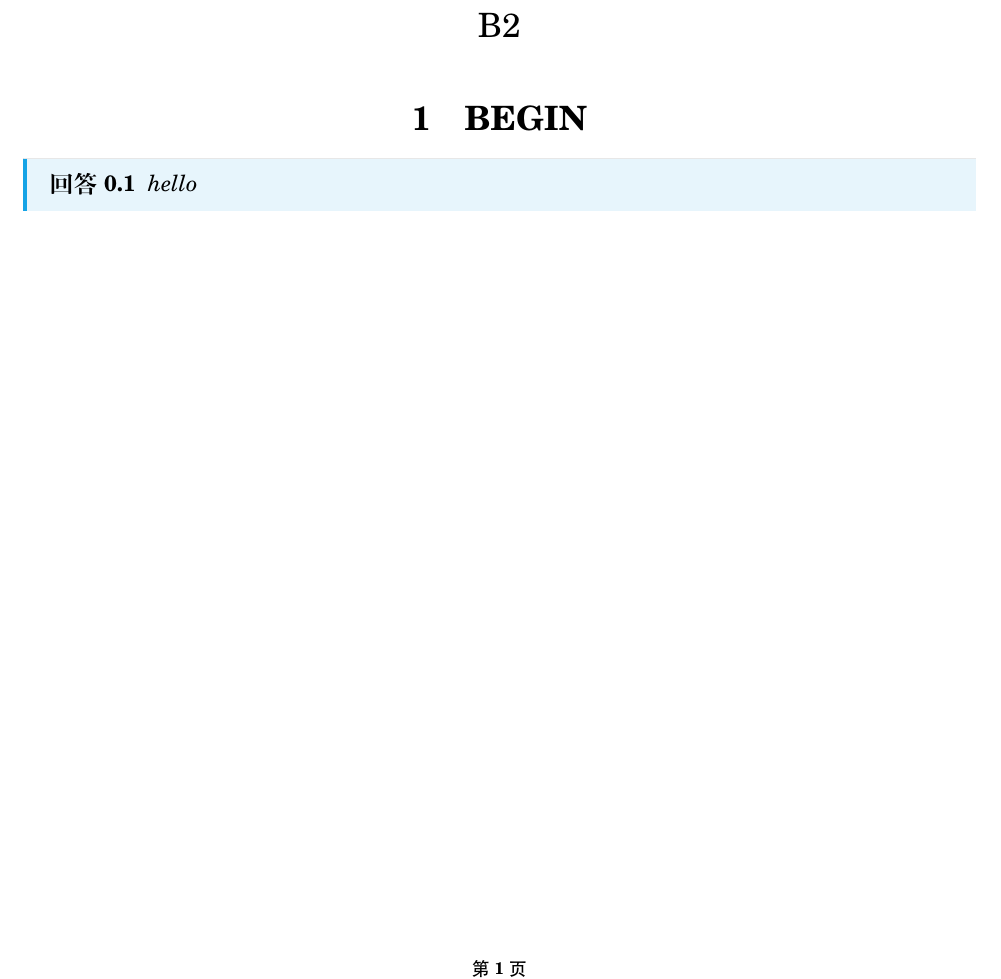
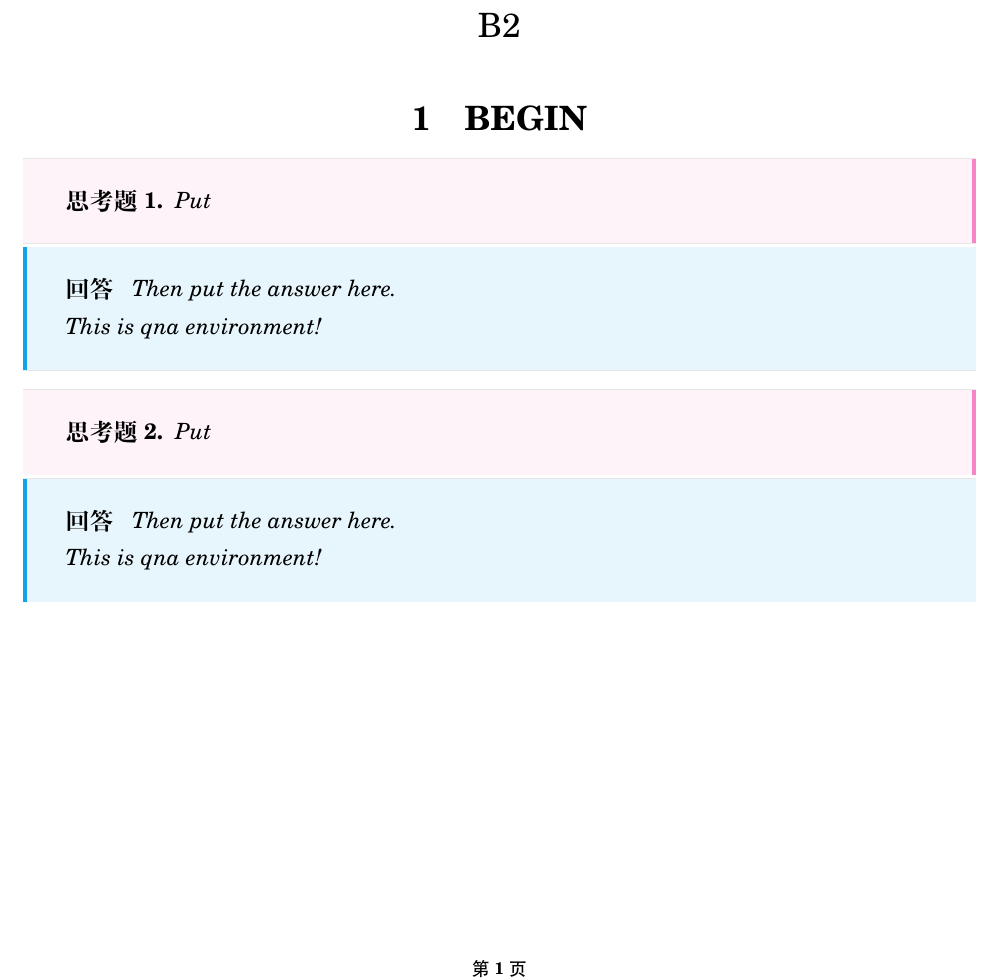
Before and after one commit to StarHub-SPA/Experiment_Report_SPA_Template, a LaTeX problem sheet (loeng's_cls_edition/example.tex, which reads loeng's_cls_edition/spaexp.cls): part of the page, cut so that both start at the same text. Compiled offline with XeLaTeX; a missing font is replaced by an installed copy or a similar font.

Commit message:
Q and A environment!

```diff
--- a/loeng's_cls_edition/example.tex
+++ b/loeng's_cls_edition/example.tex
@@ -9,7 +9,14 @@
 
 \maketitle
 \section{BEGIN}
-\begin{ans}
-    hello
-\end{ans}
+
+\begin{qna}{Put}
+    Then put the answer here.\\
+    This is qna environment!
+\end{qna}
+\begin{qna}{Put}
+    Then put the answer here.\\
+    This is qna environment!
+\end{qna}
+
 \end{document}
--- a/loeng's_cls_edition/spaexp.cls
+++ b/loeng's_cls_edition/spaexp.cls
@@ -191,19 +191,46 @@ Just choose `xelatex', no `pdflatex' or `latex' and so on.}
 
 
 %% Define new environment and command
+
+%%% que environment
+\newtheorem{que}{思考题}
+\renewcommand\theque{\arabic{que}.}
+\tcolorboxenvironment{que}{
+  boxrule=0pt,
+  boxsep=10pt,
+  colback={White!90!Lavender},
+  enhanced jigsaw,
+  borderline east={2pt}{0pt}{Lavender},
+  sharp corners,
+  before skip=10pt,
+  after skip=2pt,
+  breakable,
+}
+
+
 %%% ans 环境
-\newtheorem{ans}{回答}[enumi] %answer环境
+\newtheorem{ans}{回答} %answer环境
+\renewcommand\theans{}
 \tcolorboxenvironment{ans}{
   boxrule=0pt,
-  boxsep=2pt,
+  boxsep=10pt,
   colback={White!90!Cerulean},
   enhanced jigsaw,
   borderline west={2pt}{0pt}{Cerulean},
   sharp corners,
-  before skip=10pt,
+  before skip=2pt,
   after skip=10pt,
   breakable,
 }
+
+%%% q&a environment
+\newenvironment{qna}[1]{
+    \begin{que}
+        #1
+    \end{que}
+    \begin{ans}
+    }{
+    \end{ans}}
 
 %%% conc环境
 \newtheorem{conc}{结论} %conclusion
```
Also changed, not shown: loeng's_cls_edition/example.pdf.
